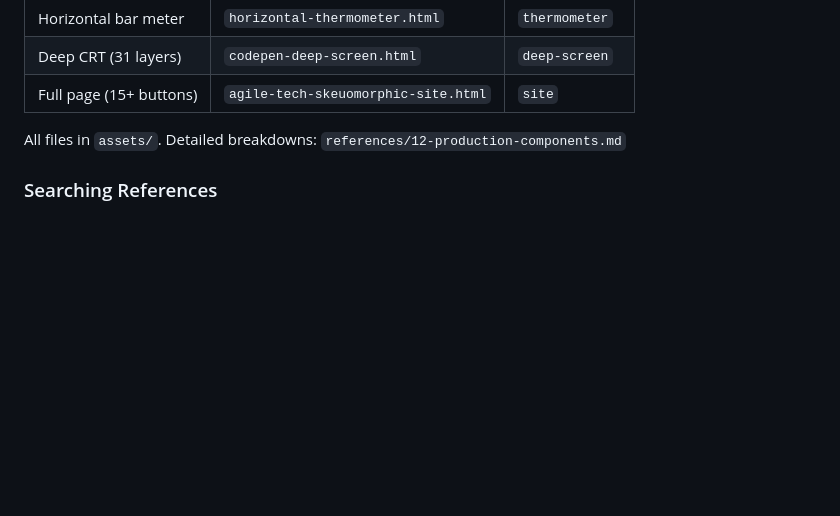
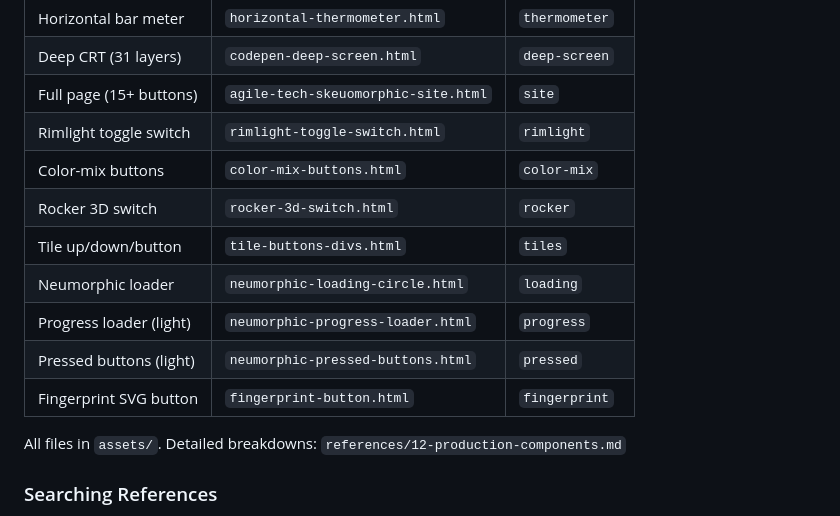
Before and after one commit to mmmprod/skeuomorphic-forge, a Markdown page: SKILL.md, the part around the change. Drawn GitHub-style; blank space fills up the shorter version.

Commit message:
fix(ci): add 8 new HTML assets to SKILL.md quick lookup table
The CI check verifies every file in assets/ is referenced in SKILL.md.
The previous refactor removed these entries during the slim operation.
SKILL.md is now 34KB (under 40KB cap) with all 21 assets listed.

Co-Authored-By: Claude Opus 4.6 (1M context) <noreply@anthropic.com>

```diff
--- a/SKILL.md
+++ b/SKILL.md
@@ -584,6 +584,14 @@ Key rules: shadows BLACK only, min 5 layers, hardware AFTER depth, warm light (n
 | Horizontal bar meter    | `horizontal-thermometer.html`       | `thermometer`  |
 | Deep CRT (31 layers)    | `codepen-deep-screen.html`          | `deep-screen`  |
 | Full page (15+ buttons) | `agile-tech-skeuomorphic-site.html` | `site`         |
+| Rimlight toggle switch  | `rimlight-toggle-switch.html`       | `rimlight`     |
+| Color-mix buttons       | `color-mix-buttons.html`            | `color-mix`    |
+| Rocker 3D switch        | `rocker-3d-switch.html`             | `rocker`       |
+| Tile up/down/button     | `tile-buttons-divs.html`            | `tiles`        |
+| Neumorphic loader       | `neumorphic-loading-circle.html`    | `loading`      |
+| Progress loader (light) | `neumorphic-progress-loader.html`   | `progress`     |
+| Pressed buttons (light) | `neumorphic-pressed-buttons.html`   | `pressed`      |
+| Fingerprint SVG button  | `fingerprint-button.html`           | `fingerprint`  |
 
 All files in `assets/`. Detailed breakdowns: `references/12-production-components.md`
 
```
